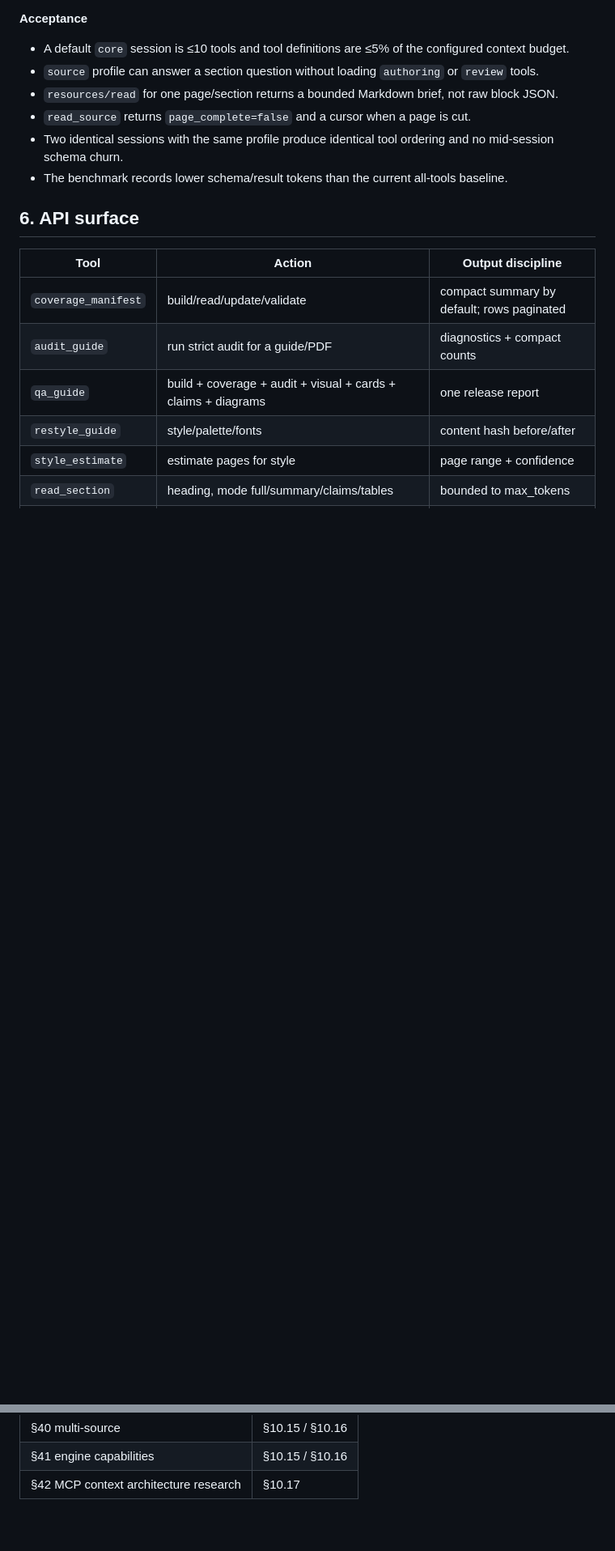
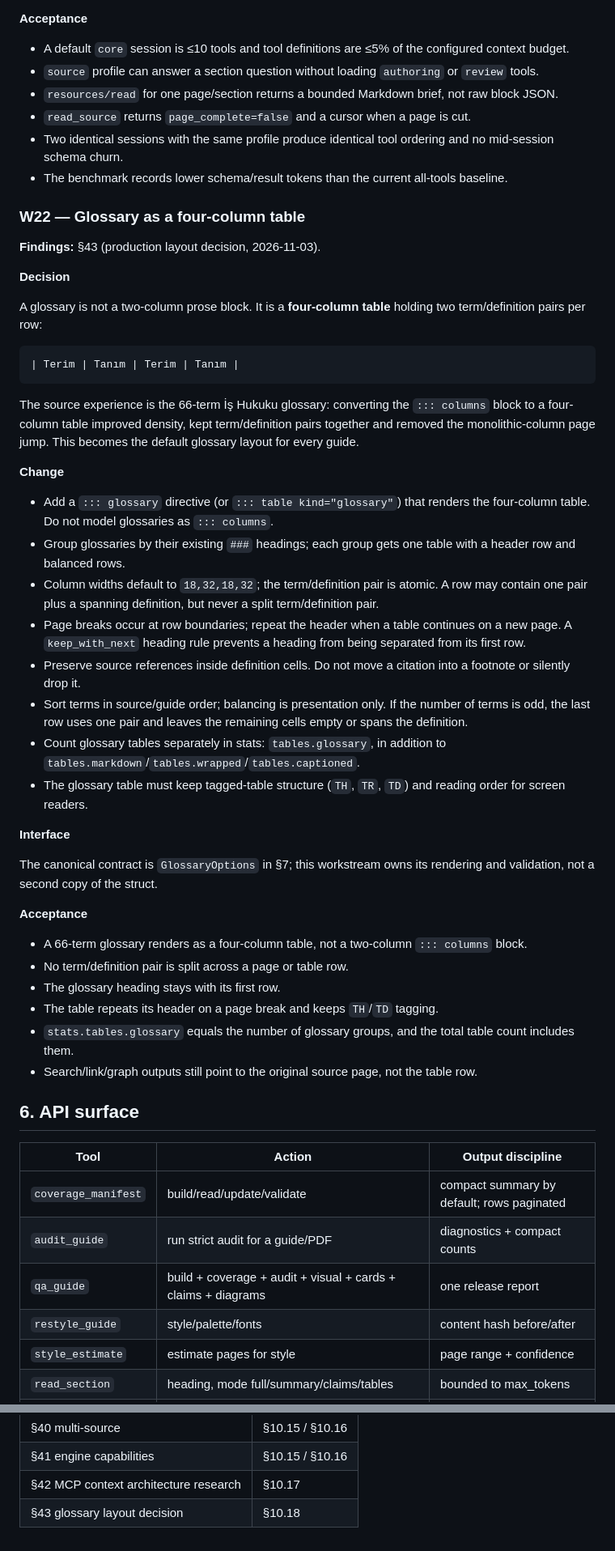
Before and after one commit to Aylmz0/folisift, a Markdown page: docs/plans/2026-11-03-production-feedback-remediation.md, 2 parts joined by grey strips. Shown at 81% size. Drawn GitHub-style; blank space fills up the shorter version.

Commit message:
docs: add four-column glossary plan
Replace the two-column glossary model with a four-column term/definition table, atomic pairs, repeated headers, glossary stats and accessibility acceptance tests.

````diff
--- a/docs/plans/2026-11-03-production-feedback-remediation.md
+++ b/docs/plans/2026-11-03-production-feedback-remediation.md
@@ -862,6 +867,63 @@ Make the agent-first profile explicit and opt-in:
   baseline.
 
 
+### W22 — Glossary as a four-column table
+
+**Findings:** §43 (production layout decision, 2026-11-03).
+
+**Decision**
+
+A glossary is not a two-column prose block. It is a **four-column table**
+holding two term/definition pairs per row:
+
+```text
+| Terim | Tanım | Terim | Tanım |
+```
+
+The source experience is the 66-term İş Hukuku glossary: converting the
+`::: columns` block to a four-column table improved density, kept term/definition
+pairs together and removed the monolithic-column page jump. This becomes the
+default glossary layout for every guide.
+
+**Change**
+
+- Add a `::: glossary` directive (or `::: table kind="glossary"`) that renders
+  the four-column table. Do not model glossaries as `::: columns`.
+- Group glossaries by their existing `###` headings; each group gets one table
+  with a header row and balanced rows.
+- Column widths default to `18,32,18,32`; the term/definition pair is atomic.
+  A row may contain one pair plus a spanning definition, but never a split
+  term/definition pair.
+- Page breaks occur at row boundaries; repeat the header when a table
+  continues on a new page. A `keep_with_next` heading rule prevents a heading
+  from being separated from its first row.
+- Preserve source references inside definition cells. Do not move a citation
+  into a footnote or silently drop it.
+- Sort terms in source/guide order; balancing is presentation only. If the
+  number of terms is odd, the last row uses one pair and leaves the remaining
+  cells empty or spans the definition.
+- Count glossary tables separately in stats: `tables.glossary`, in addition to
+  `tables.markdown`/`tables.wrapped`/`tables.captioned`.
+- The glossary table must keep tagged-table structure (`TH`, `TR`, `TD`) and
+  reading order for screen readers.
+
+**Interface**
+
+The canonical contract is `GlossaryOptions` in §7; this workstream owns its
+rendering and validation, not a second copy of the struct.
+
+**Acceptance**
+
+- A 66-term glossary renders as a four-column table, not a two-column
+  `::: columns` block.
+- No term/definition pair is split across a page or table row.
+- The glossary heading stays with its first row.
+- The table repeats its header on a page break and keeps `TH`/`TD` tagging.
+- `stats.tables.glossary` equals the number of glossary groups, and the total
+  table count includes them.
+- Search/link/graph outputs still point to the original source page, not the
+  table row.
+
 ## 6. API surface
 
 | Tool | Action | Output discipline |
@@ -1949,3 +2047,4 @@ finding register.
 | §40 multi-source | §10.15 / §10.16 |
 | §41 engine capabilities | §10.15 / §10.16 |
 | §42 MCP context architecture research | §10.17 |
+| §43 glossary layout decision | §10.18 |
````
Also changed, not shown: other parts of docs/plans/2026-11-03-production-feedback-remediation.md (+46 -5 lines).
